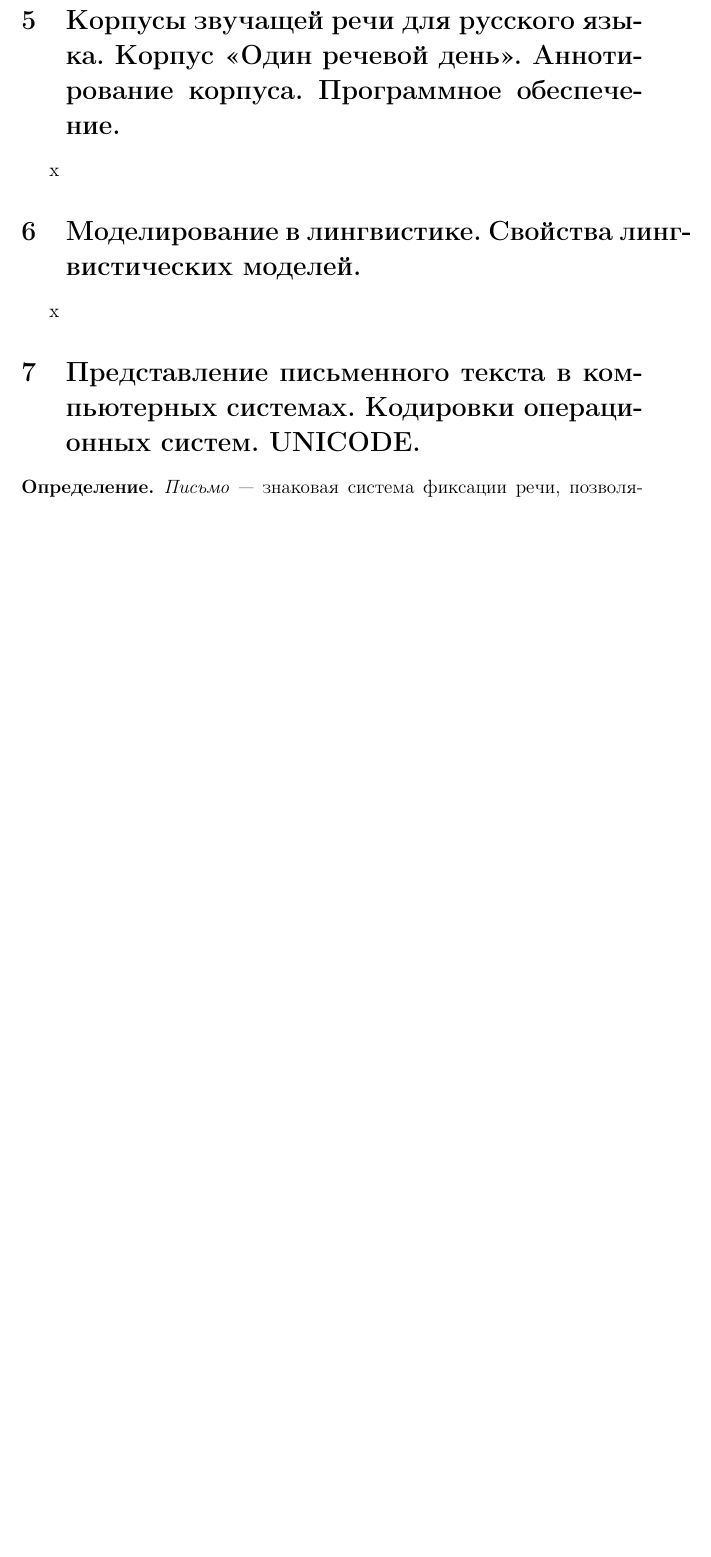
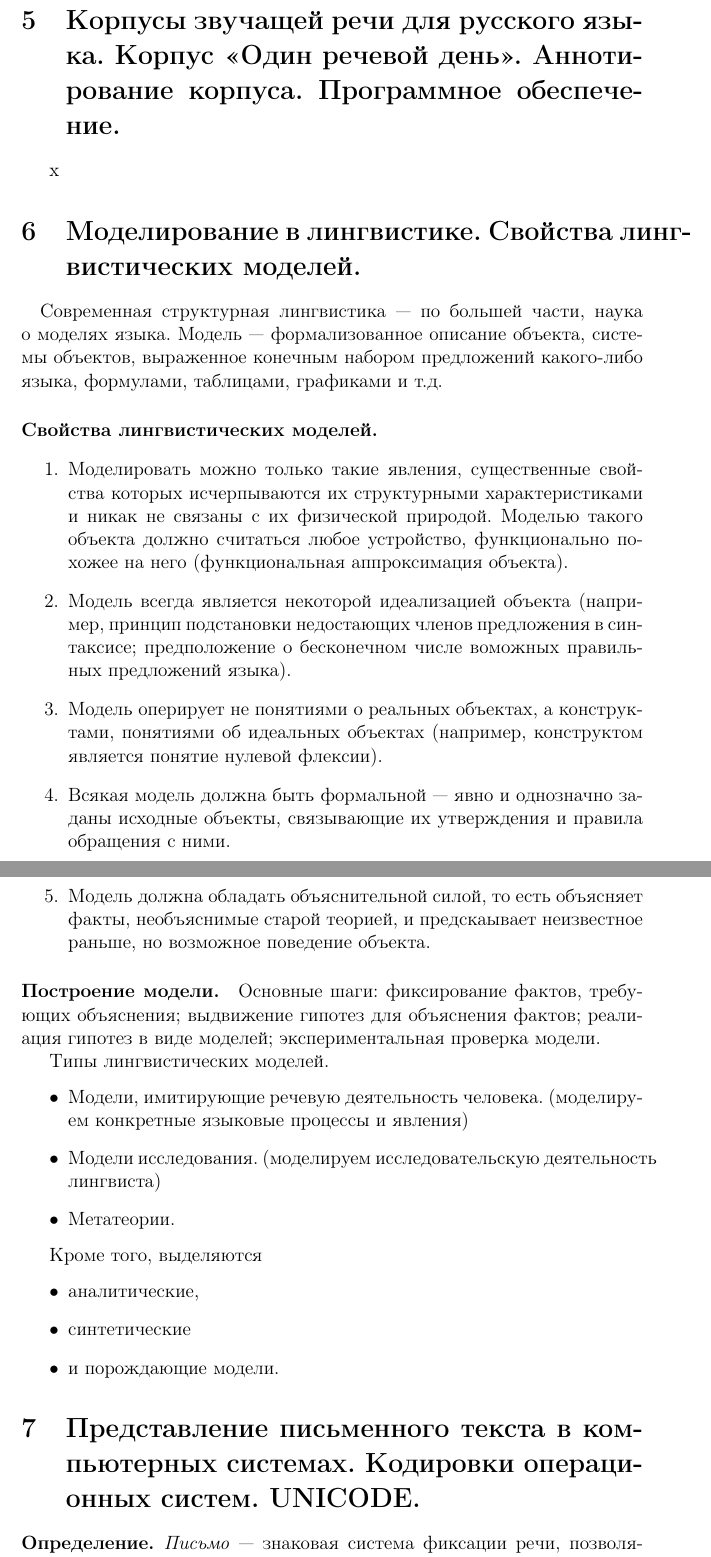
Before and after one commit to named-entity/it-ling, a LaTeX document (Informatsionnye_tekhnologii_bilety_1.tex): part of page 10 of 19 before the commit and two parts of pages 10 and 11 of 20 after it, the two joined at a grey line, cut so that both start at the same text, the shorter picture padded with empty space. Compiled offline with pdfLaTeX.

Commit message:
вопрос 6 по Апресяну

```diff
--- a/Informatsionnye_tekhnologii_bilety_1.tex
+++ b/Informatsionnye_tekhnologii_bilety_1.tex
@@ -255,7 +255,36 @@ x
 \section{Корпусы звучащей речи для русского языка. Корпус <<Один речевой день>>. Аннотирование корпуса. Программное обеспечение.}
 x
 \section{Моделирование в лингвистике.  Свойства лингвистических моделей.}
-x
+% по Апресяну? (см. книжку, стр.79)
+\paragraph{}
+Современная структурная лингвистика~--- по большей части, наука о~моделях языка. Модель~--- формализованное описание объекта, системы объектов, выраженное конечным набором предложений какого-либо языка, формулами, таблицами, графиками и т.д.
+
+\paragraph{Свойства лингвистических моделей.}
+\begin{enumerate}
+	\item Моделировать можно только такие явления, существенные свойства которых исчерпываются их структурными характеристиками и никак не~связаны с~их физической природой. Моделью такого объекта должно считаться любое устройство, функционально похожее на него (функциональная аппроксимация объекта).
+	\item Модель всегда является некоторой идеализацией объекта (например, принцип подстановки недостающих членов предложения в~синтаксисе; предположение о бесконечном числе воможных правильных предложений языка).
+	\item Модель оперирует не понятиями о реальных объектах, а конструктами, понятиями об идеальных объектах (например, конструктом является понятие нулевой флексии).
+	\item Всякая модель должна быть формальной~--- явно и однозначно заданы исходные объекты, связывающие их утверждения и правила обращения с ними.
+	\item Модель должна обладать объяснительной силой, то есть объясняет факты, необъяснимые старой теорией, и предскаывает неизвестное раньше, но возможное поведение объекта.
+\end{enumerate}
+
+\paragraph{Построение модели.}
+Основные шаги: фиксирование фактов, требующих объяснения; выдвижение гипотез для объяснения фактов; реалиация гипотез в виде моделей; экспериментальная проверка модели.
+
+Типы лингвистических моделей.
+\begin{itemize}
+	\item Модели, имитирующие речевую деятельность человека. (моделируем конкретные языковые процессы и явления)
+	\item Модели исследования. (моделируем исследовательскую деятельность лингвиста)
+	\item Метатеории.
+\end{itemize}
+
+Кроме того, выделяются
+\begin{itemize}
+	\item аналитические,
+	\item синтетические
+	\item и порождающие модели.
+\end{itemize}
+
 \section{Представление письменного текста в компьютерных системах. Кодировки операционных систем. UNICODE.}
 \begin{defn}
 \textit{Письмо} --- знаковая система фиксации речи, позволяющая с помощью начертательных (графических) элементов передавать речевую информацию на расстоянии и закреплять её во времени. Существует 4 основных типа письма~--- идеографический, словесно-слоговой, собственно силлабический и буквенно-звуковой (алфавитный).
```
Also changed, not shown: Informatsionnye_tekhnologii_bilety_1.tex (5 more changed lines).
